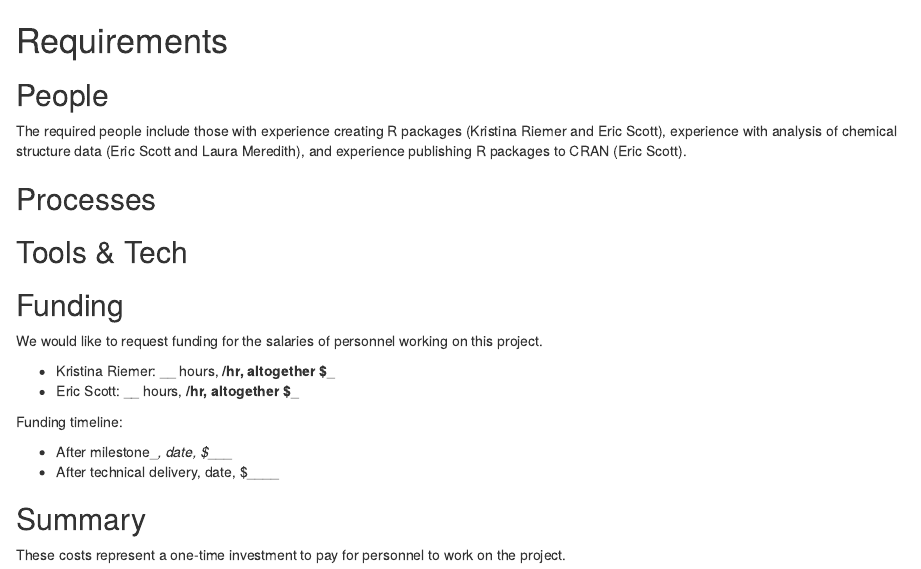
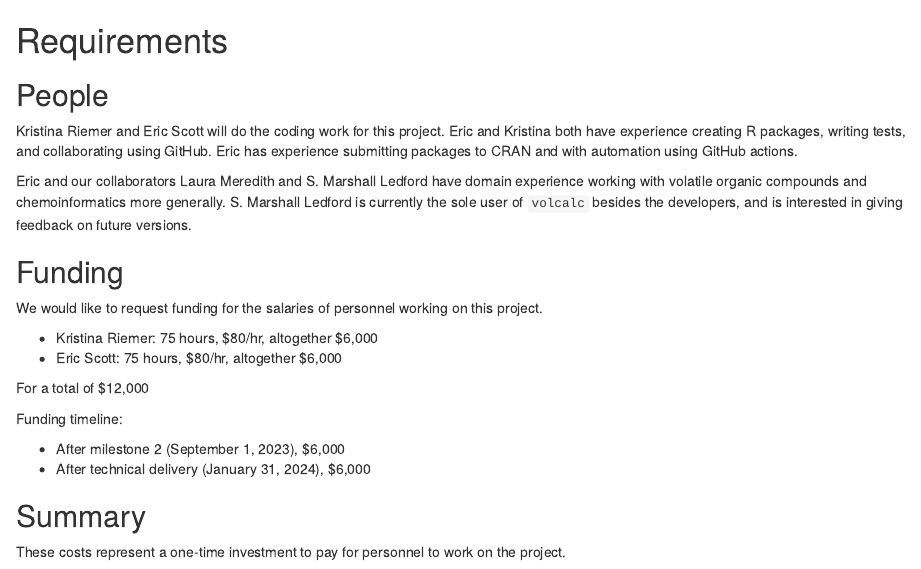
Before and after one commit to cct-datascience/volcalc-isc-proposal, an R Markdown document (proposal/requirements.Rmd): the page in a window 1100 px wide, from its top. Rendered offline with R 4.5, knitr and Pandoc, with nearby package versions.

Commit message:
flesh out requirements, comment out unneeded(?) sections

```diff
--- a/proposal/requirements.Rmd
+++ b/proposal/requirements.Rmd
@@ -8,15 +8,17 @@ An idea of what is required to make the project actually happen
 Who needs to be involved, what's the proposed structure, what will it take to get their involvement?
 -->
 
-The required people include those with experience creating R packages (Kristina Riemer and Eric Scott), experience with analysis of chemical structure data (Eric Scott and Laura Meredith), and experience publishing R packages to CRAN (Eric Scott).
+Kristina Riemer and Eric Scott will do the coding work for this project.  Eric and Kristina both have experience creating R packages, writing tests, and collaborating using GitHub.  Eric has experience submitting packages to CRAN and with automation using GitHub actions.
 
-## Processes
+Eric and our collaborators Laura Meredith and S. Marshall Ledford have domain experience working with volatile organic compounds and chemoinformatics more generally. S. Marshall Ledford is currently the sole user of `volcalc` besides the developers, and is interested in giving feedback on future versions.
+
+<!-- ## Processes -->
 <!--
 What processes need to be put in place e.g. codes of conduct, regular ISC meetings, handover to the community at large?
 -->
 
 
-## Tools & Tech
+<!-- ## Tools & Tech -->
 <!--
 What is going to be needed to deliver this project?
 
@@ -33,13 +35,15 @@ Are there tools or tech that don't exist that will be produced to facilitate the
 
 We would like to request funding for the salaries of personnel working on this project.
 
-- Kristina Riemer: __ hours, __/hr, altogether $___
-- Eric Scott: __ hours, __/hr, altogether $___
+- Kristina Riemer: 75 hours, \$80/hr, altogether $6,000
+- Eric Scott: 75 hours, \$80/hr, altogether $6,000
+
+For a total of $12,000
 
 Funding timeline:
 
-- After milestone__, date, $____
-- After technical delivery, date, $____
+- After milestone 2 (September 1, 2023), $6,000
+- After technical delivery (January 31, 2024), $6,000
 
 ## Summary
 <!--
```
